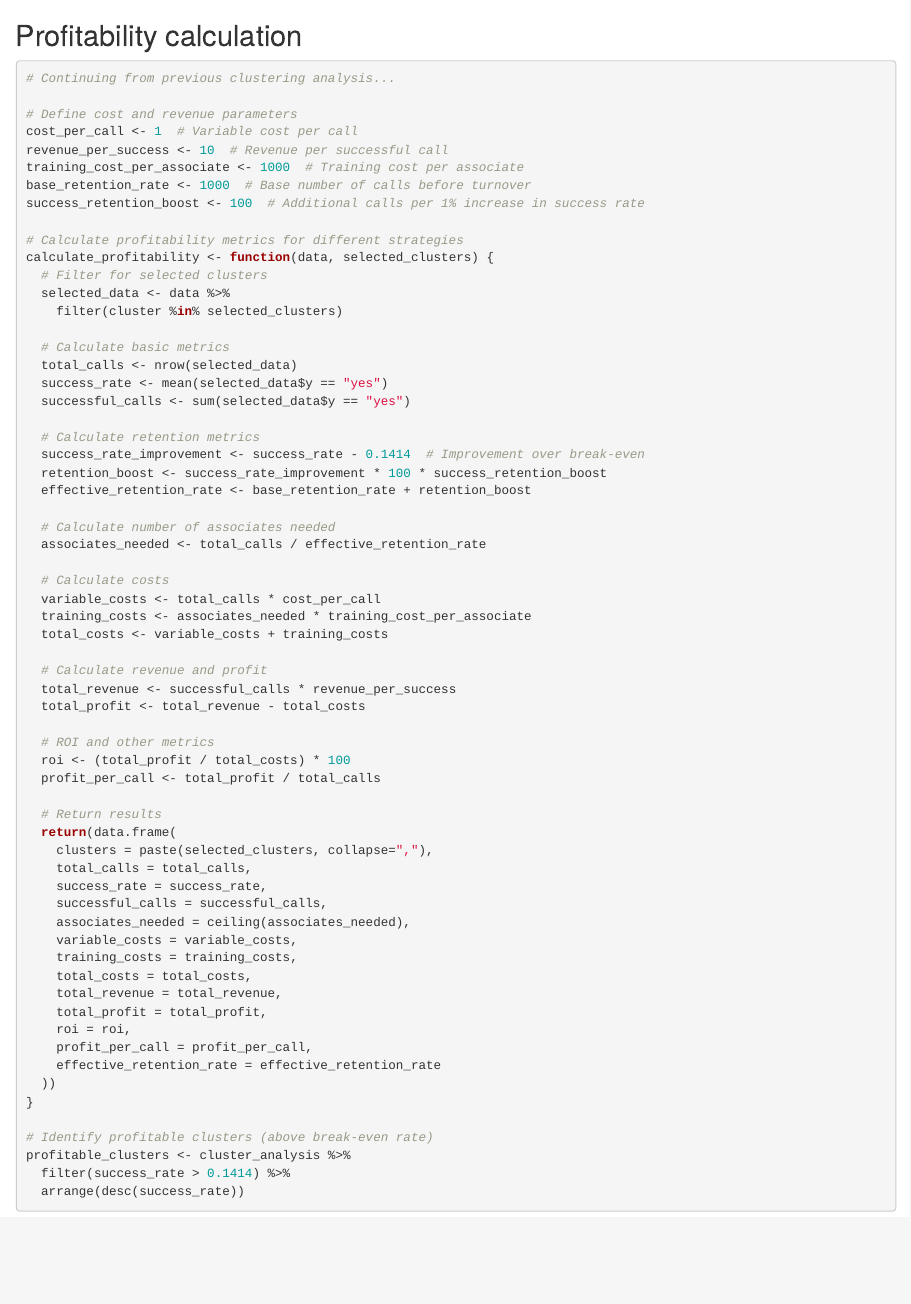
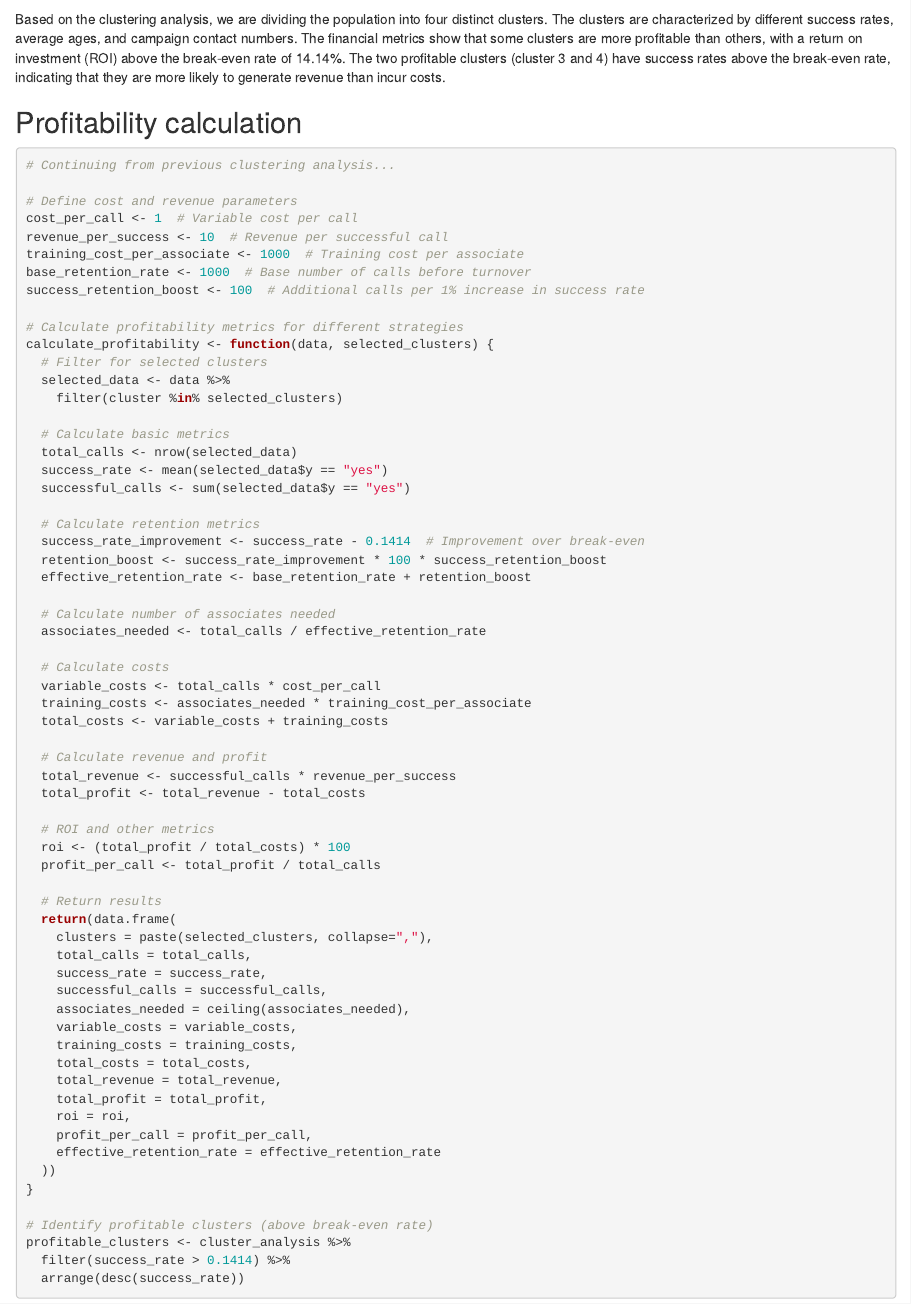
Before and after one commit to ratloverpaul/TO414-Project1-Tigers, an R Markdown document (group project.Rmd): the page in a window 1100 px wide, from 10670 px down. Rendered offline with R 4.5, knitr and Pandoc, with nearby package versions; some code elsewhere in the file could not run offline.

Commit message:
Update group project.Rmd

````diff
--- a/group project.Rmd
+++ b/group project.Rmd
@@ -370,6 +370,8 @@ print("\nCluster Profiles:")
 print(cluster_profiles)
 ```
 
+Based on the clustering analysis, we are dividing the population into four distinct clusters. The clusters are characterized by different success rates, average ages, and campaign contact numbers. The financial metrics show that some clusters are more profitable than others, with a return on investment (ROI) above the break-even rate of 14.14%. The two profitable clusters (cluster 3 and 4) have success rates above the break-even rate, indicating that they are more likely to generate revenue than incur costs.
+
 ## Profitability calculation
 ```{r, cache=TRUE}
 # Continuing from previous clustering analysis...
````
